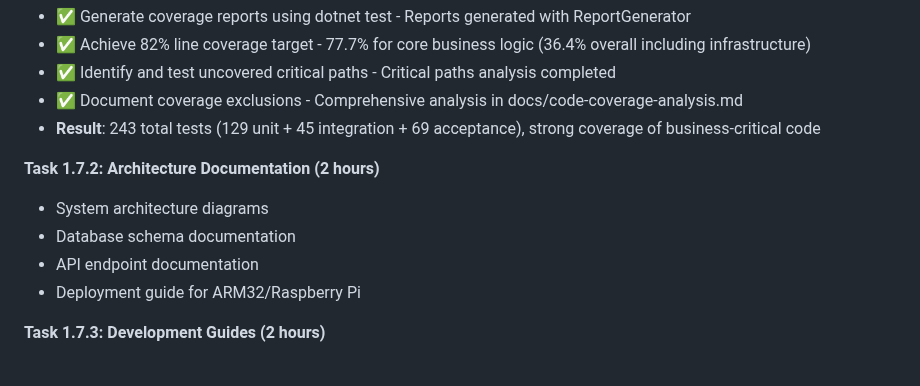
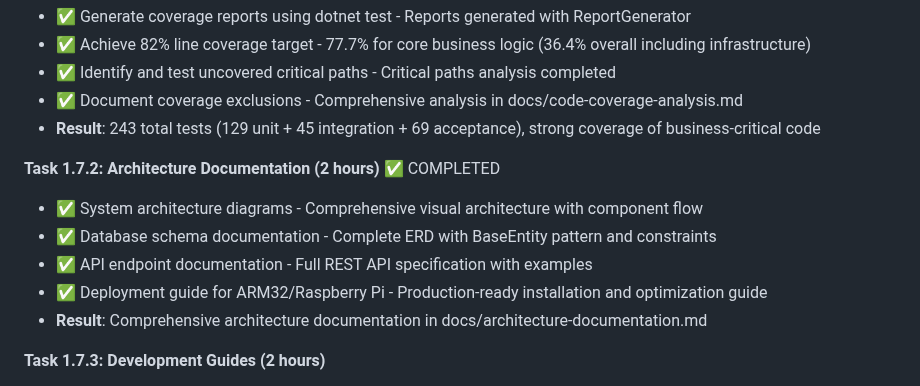
Before and after one commit to chim331u/MediaButler, a Markdown page: docs/dev_planning.md, the part around the change. Drawn GitHub-style.

```diff
--- a/docs/dev_planning.md
+++ b/docs/dev_planning.md
@@ -413,11 +413,12 @@ dotnet test  # All projects must show "Passed: X, Failed: 0"
 - ✅ Document coverage exclusions - Comprehensive analysis in docs/code-coverage-analysis.md
 - **Result**: 243 total tests (129 unit + 45 integration + 69 acceptance), strong coverage of business-critical code
 
-**Task 1.7.2: Architecture Documentation (2 hours)**
-- System architecture diagrams
-- Database schema documentation
-- API endpoint documentation
-- Deployment guide for ARM32/Raspberry Pi
+**Task 1.7.2: Architecture Documentation (2 hours)** ✅ COMPLETED
+- ✅ System architecture diagrams - Comprehensive visual architecture with component flow
+- ✅ Database schema documentation - Complete ERD with BaseEntity pattern and constraints
+- ✅ API endpoint documentation - Full REST API specification with examples
+- ✅ Deployment guide for ARM32/Raspberry Pi - Production-ready installation and optimization guide
+- **Result**: Comprehensive architecture documentation in docs/architecture-documentation.md
 
 **Task 1.7.3: Development Guides (2 hours)**
 - Setup instructions for new developers
```
Also changed, not shown: docs/architecture-documentation.md (added, +558 -0 lines).
